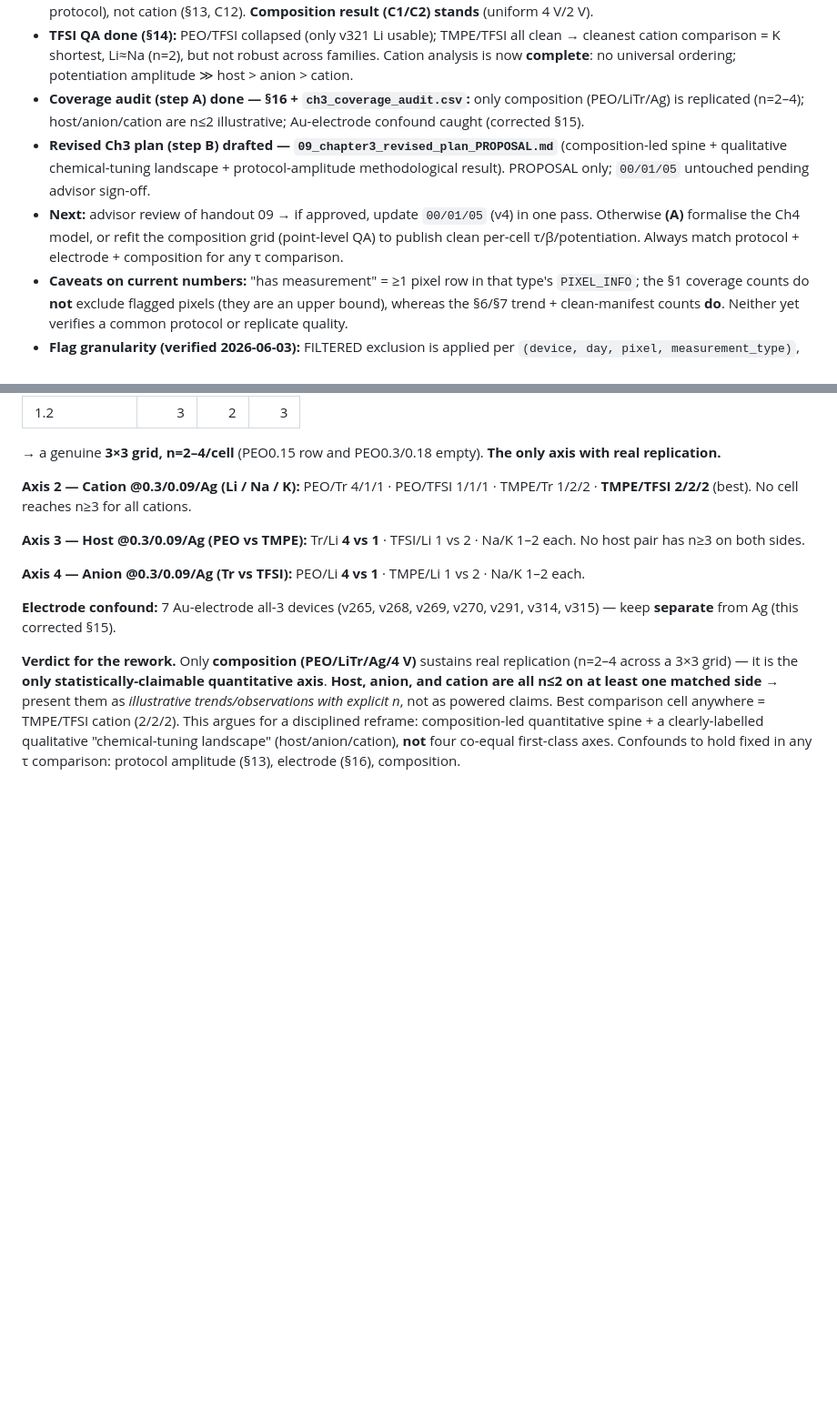
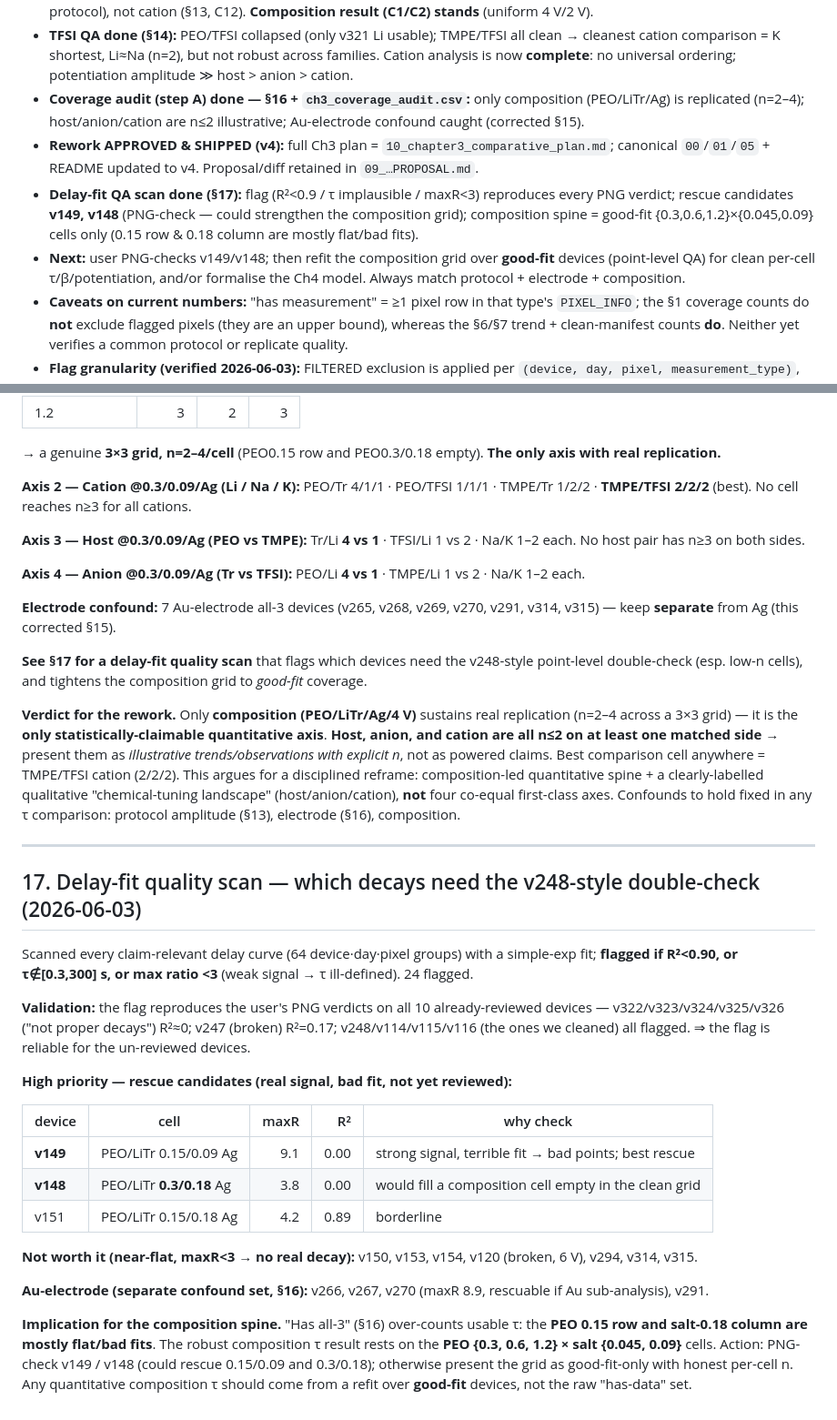
Before and after one commit to carlosdprados/phd-thesis, a Markdown page: handouts/08_chapter3_4_claims_audit.md, 2 parts joined by grey strips. Shown at 91% size. Drawn GitHub-style; blank space fills up the shorter version.

Commit message:
docs(ch3-4): delay-fit quality scan (17) - flag reproduces PNG verdicts; rescue candidates v149/v148; composition spine = good-fit cells only

```diff
--- a/handouts/08_chapter3_4_claims_audit.md
+++ b/handouts/08_chapter3_4_claims_audit.md
@@ -16,8 +16,9 @@
 - **Cation verdict (C3):** at matched protocol (4 V/2 V) PEO/triflate shows Li longest (HSAB-consistent, n=1 Na/K) but it does **not** generalise across host/anion → no universal Li>Na>K. The dominant τ lever is **potentiation amplitude** (write/read protocol), not cation (§13, C12). **Composition result (C1/C2) stands** (uniform 4 V/2 V).
 - **TFSI QA done (§14):** PEO/TFSI collapsed (only v321 Li usable); TMPE/TFSI all clean → cleanest cation comparison = K shortest, Li≈Na (n=2), but not robust across families. Cation analysis is now **complete**: no universal ordering; potentiation amplitude ≫ host > anion > cation.
 - **Coverage audit (step A) done — §16 + `ch3_coverage_audit.csv`:** only composition (PEO/LiTr/Ag) is replicated (n=2–4); host/anion/cation are n≤2 illustrative; Au-electrode confound caught (corrected §15).
-- **Revised Ch3 plan (step B) drafted — `09_chapter3_revised_plan_PROPOSAL.md`** (composition-led spine + qualitative chemical-tuning landscape + protocol-amplitude methodological result). PROPOSAL only; `00/01/05` untouched pending advisor sign-off.
-- **Next:** advisor review of handout 09 → if approved, update `00/01/05` (v4) in one pass. Otherwise **(A)** formalise the Ch4 model, or refit the composition grid (point-level QA) to publish clean per-cell τ/β/potentiation. Always match protocol + electrode + composition for any τ comparison.
+- **Rework APPROVED & SHIPPED (v4):** full Ch3 plan = `10_chapter3_comparative_plan.md`; canonical `00`/`01`/`05` + README updated to v4. Proposal/diff retained in `09_…PROPOSAL.md`.
+- **Delay-fit QA scan done (§17):** flag (R²<0.9 / τ implausible / maxR<3) reproduces every PNG verdict; rescue candidates **v149, v148** (PNG-check — could strengthen the composition grid); composition spine = good-fit {0.3,0.6,1.2}×{0.045,0.09} cells only (0.15 row & 0.18 column are mostly flat/bad fits).
+- **Next:** user PNG-checks v149/v148; then refit the composition grid over **good-fit** devices (point-level QA) for clean per-cell τ/β/potentiation, and/or formalise the Ch4 model. Always match protocol + electrode + composition.
 - **Caveats on current numbers:** "has measurement" = ≥1 pixel row in that type's `PIXEL_INFO`; the §1 coverage counts do **not** exclude flagged pixels (they are an upper bound), whereas the §6/§7 trend + clean-manifest counts **do**. Neither yet verifies a common protocol or replicate quality.
 - **Flag granularity (verified 2026-06-03):** FILTERED exclusion is applied per `(device, day, pixel, measurement_type)`, **not** per device — a flag removes only that pixel's that-type aggregate. All **221 flags match a real measurement row (100%)**, partial flagging is preserved (e.g. NM_v009: 6 of 27 HYST pixels dropped, 21 kept), and including `day` is equivalent to `(device, pixel)` for the current flags. **Caveat — flagging is HYST-heavy: 207 HYST vs only 3 PULSES + 11 DELAYTIME flags.** FILTERED has screened almost nothing in PULSES/DELAYTIME, so the decay (τ/β) and potentiation fits must apply their **own** goodness-of-fit + read-disturb screening rather than rely on FILTERED.
 
@@ -385,4 +386,28 @@ Clean all-3 (flag- and broken-excluded) device counts per cell, SY-based, **Ag e
 
 **Electrode confound:** 7 Au-electrode all-3 devices (v265, v268, v269, v270, v291, v314, v315) — keep **separate** from Ag (this corrected §15).
 
+**See §17 for a delay-fit quality scan** that flags which devices need the v248-style point-level double-check (esp. low-n cells), and tightens the composition grid to *good-fit* coverage.
+
 **Verdict for the rework.** Only **composition (PEO/LiTr/Ag/4 V)** sustains real replication (n=2–4 across a 3×3 grid) — it is the **only statistically-claimable quantitative axis**. **Host, anion, and cation are all n≤2 on at least one matched side** → present them as *illustrative trends/observations with explicit n*, not as powered claims. Best comparison cell anywhere = TMPE/TFSI cation (2/2/2). This argues for a disciplined reframe: composition-led quantitative spine + a clearly-labelled qualitative "chemical-tuning landscape" (host/anion/cation), **not** four co-equal first-class axes. Confounds to hold fixed in any τ comparison: protocol amplitude (§13), electrode (§16), composition.
+
+---
+
+## 17. Delay-fit quality scan — which decays need the v248-style double-check (2026-06-03)
+
+Scanned every claim-relevant delay curve (64 device·day·pixel groups) with a simple-exp fit; **flagged if R²<0.90, or τ∉[0.3,300] s, or max ratio <3** (weak signal → τ ill-defined). 24 flagged.
+
+**Validation:** the flag reproduces the user's PNG verdicts on all 10 already-reviewed devices — v322/v323/v324/v325/v326 ("not proper decays") R²≈0; v247 (broken) R²=0.17; v248/v114/v115/v116 (the ones we cleaned) all flagged. ⇒ the flag is reliable for the un-reviewed devices.
+
+**High priority — rescue candidates (real signal, bad fit, not yet reviewed):**
+
+| device | cell | maxR | R² | why check |
+| --- | --- | --: | --: | --- |
+| **v149** | PEO/LiTr 0.15/0.09 Ag | 9.1 | 0.00 | strong signal, terrible fit → bad points; best rescue |
+| **v148** | PEO/LiTr **0.3/0.18** Ag | 3.8 | 0.00 | would fill a composition cell empty in the clean grid |
+| v151 | PEO/LiTr 0.15/0.18 Ag | 4.2 | 0.89 | borderline |
+
+**Not worth it (near-flat, maxR<3 → no real decay):** v150, v153, v154, v120 (broken, 6 V), v294, v314, v315.
+
+**Au-electrode (separate confound set, §16):** v266, v267, v270 (maxR 8.9, rescuable if Au sub-analysis), v291.
+
+**Implication for the composition spine.** "Has all-3" (§16) over-counts usable τ: the **PEO 0.15 row and salt-0.18 column are mostly flat/bad fits**. The robust composition τ result rests on the **PEO {0.3, 0.6, 1.2} × salt {0.045, 0.09}** cells. Action: PNG-check v149 / v148 (could rescue 0.15/0.09 and 0.3/0.18); otherwise present the grid as good-fit-only with honest per-cell n. Any quantitative composition τ should come from a refit over **good-fit** devices, not the raw "has-data" set.
```
